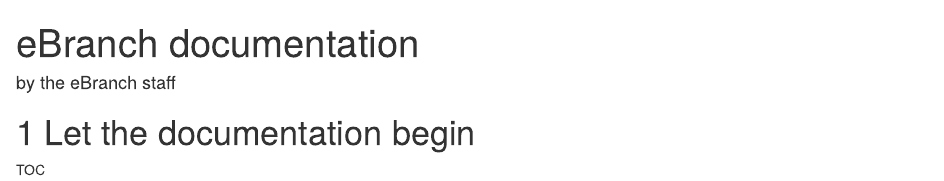
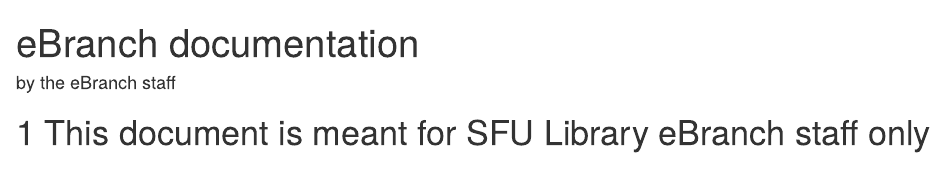
Before and after one commit to librarychik/eBranch-documentation, an R Markdown document (index.Rmd): the page in a window 1100 px wide, from its top. Rendered offline with R 4.5, knitr and Pandoc, with nearby package versions; drawn as R Markdown's standard HTML page in place of the format the file asks for.

Commit message:
updating statement - who the doc is for

```diff
--- a/index.Rmd
+++ b/index.Rmd
@@ -6,6 +6,4 @@
 classoption: openany
 ---
 
-# Let the documentation begin
-
-TOC
+# This document is meant for SFU Library eBranch staff only
```
